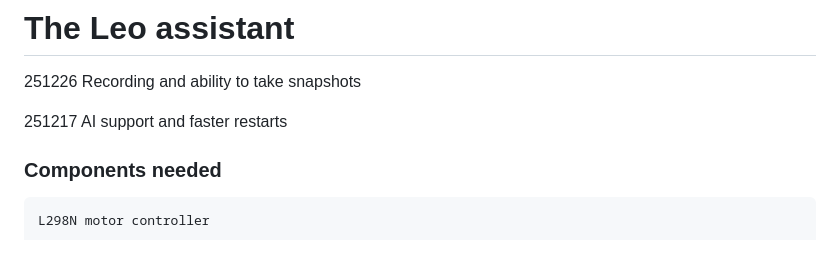
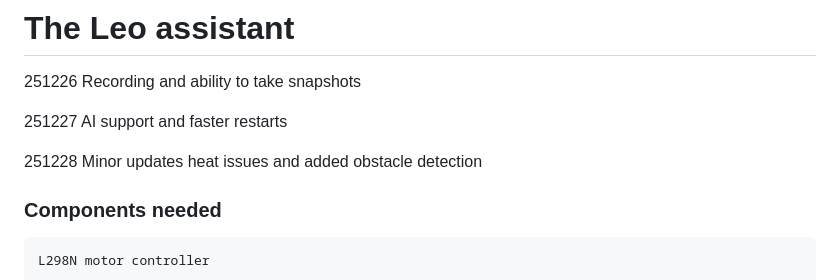
Before and after one commit to anderssjoeberg75/leo_assistant, a Markdown page: README.md, the part around the change. Drawn GitHub-style; blank space fills up the shorter version.

```diff
--- a/README.md
+++ b/README.md
@@ -2,7 +2,9 @@
 
 251226 Recording and ability to take snapshots
 
-251217 AI support and faster restarts
+251227 AI support and faster restarts
+
+251228 Minor updates heat issues and added obstacle detection
 
 
 ### Components needed
```
